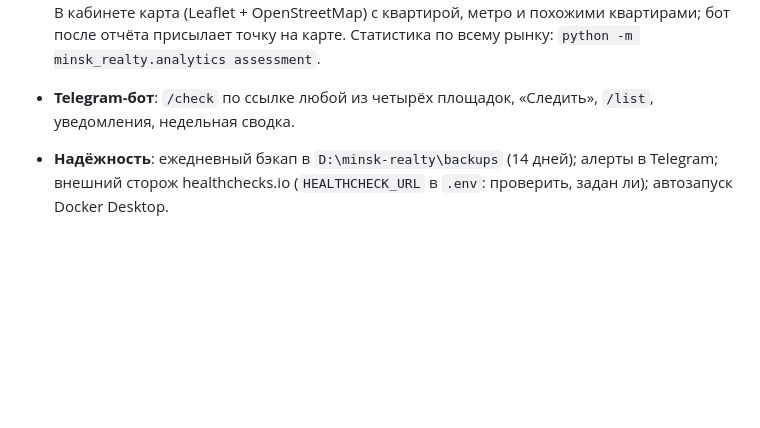
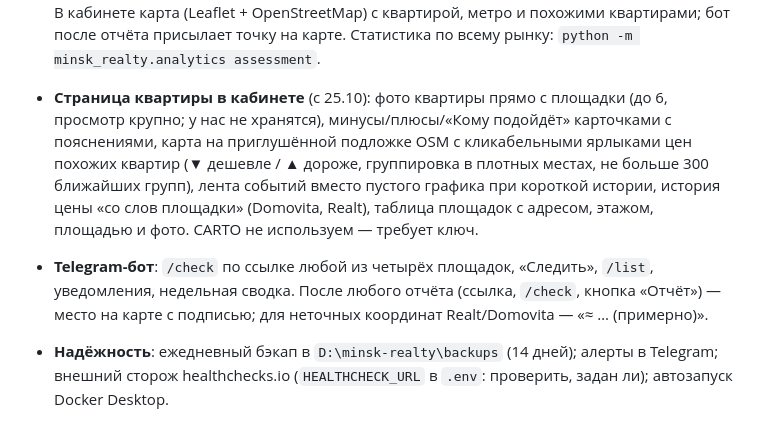
Before and after one commit to carrionbusiness07-dev/-, a Markdown page: docs/status.md, the part around the change. GitHub-like rendering; blank space fills up the shorter version.

Commit message:
Update status: richer flat page and bot venue
Co-Authored-By: Claude Opus 5.5 <noreply@anthropic.com>

```diff
--- a/docs/status.md
+++ b/docs/status.md
@@ -18,7 +18,8 @@
 - **Склейка** дублей между площадками и событий: исходный срез первых суток не считается «новым»; события по квартирам из среза пишутся без уведомлений.
 - **Кабинет** на `http://localhost:8080`: «Что изменилось» (лента по 50 строк, полоса «Ход наблюдения»), «Объекты» (по 100), «Рынок», «Источники» (причины ошибок, «прерван»). Срез рынка кэшируется и пересчитывается в фоне после каждого прохода.
 - **Оценка квартиры** в `/check` и на странице квартиры в кабинете (с 24.10, спека `docs/superpowers/specs/2026-10-24-flat-assessment-design.md`): вывод наверху («Стоит смотреть» / «Цена в рынке» / «Дороже похожих» / «Подозрительно дёшево»), сравнение цены за м² с похожими квартирами (комнаты, эпоха дома, отделка, 1,5 → 3 км → район), минусы и плюсы по фактам, метро в минутах пешком, «Кому подойдёт», «Ещё в этом доме». В кабинете карта (Leaflet + OpenStreetMap) с квартирой, метро и похожими квартирами; бот после отчёта присылает точку на карте. Статистика по всему рынку: `python -m minsk_realty.analytics assessment`.
-- **Telegram-бот**: `/check` по ссылке любой из четырёх площадок, «Следить», `/list`, уведомления, недельная сводка.
+- **Страница квартиры в кабинете** (с 25.10): фото квартиры прямо с площадки (до 6, просмотр крупно; у нас не хранятся), минусы/плюсы/«Кому подойдёт» карточками с пояснениями, карта на приглушённой подложке OSM с кликабельными ярлыками цен похожих квартир (▼ дешевле / ▲ дороже, группировка в плотных местах, не больше 300 ближайших групп), лента событий вместо пустого графика при короткой истории, история цены «со слов площадки» (Domovita, Realt), таблица площадок с адресом, этажом, площадью и фото. CARTO не используем — требует ключ.
+- **Telegram-бот**: `/check` по ссылке любой из четырёх площадок, «Следить», `/list`, уведомления, недельная сводка. После любого отчёта (ссылка, `/check`, кнопка «Отчёт») — место на карте с подписью; для неточных координат Realt/Domovita — «≈ … (примерно)».
 - **Надёжность**: ежедневный бэкап в `D:\minsk-realty\backups` (14 дней); алерты в Telegram; внешний сторож healthchecks.io (`HEALTHCHECK_URL` в `.env`: проверить, задан ли); автозапуск Docker Desktop.
 
 ## Проверка идеи
```
